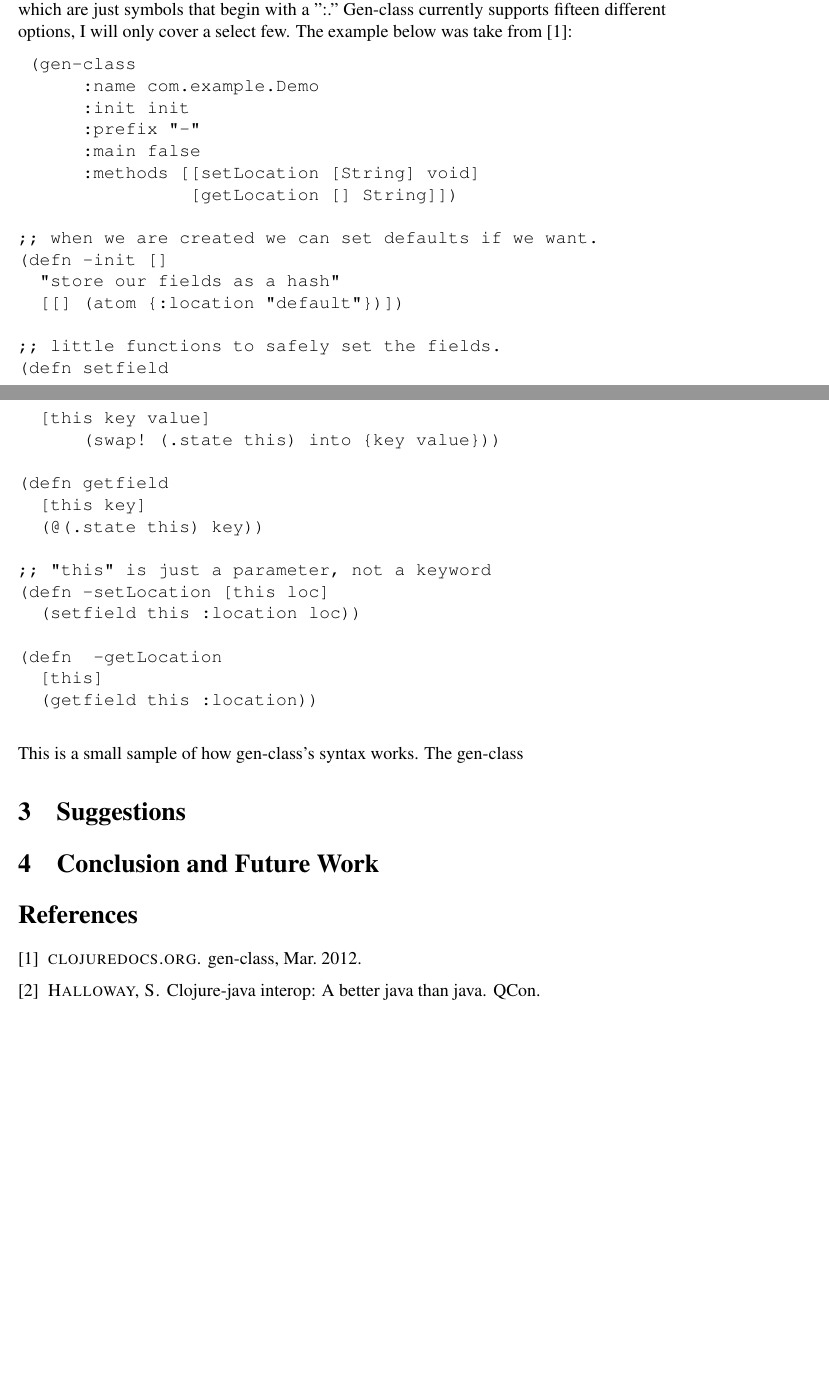
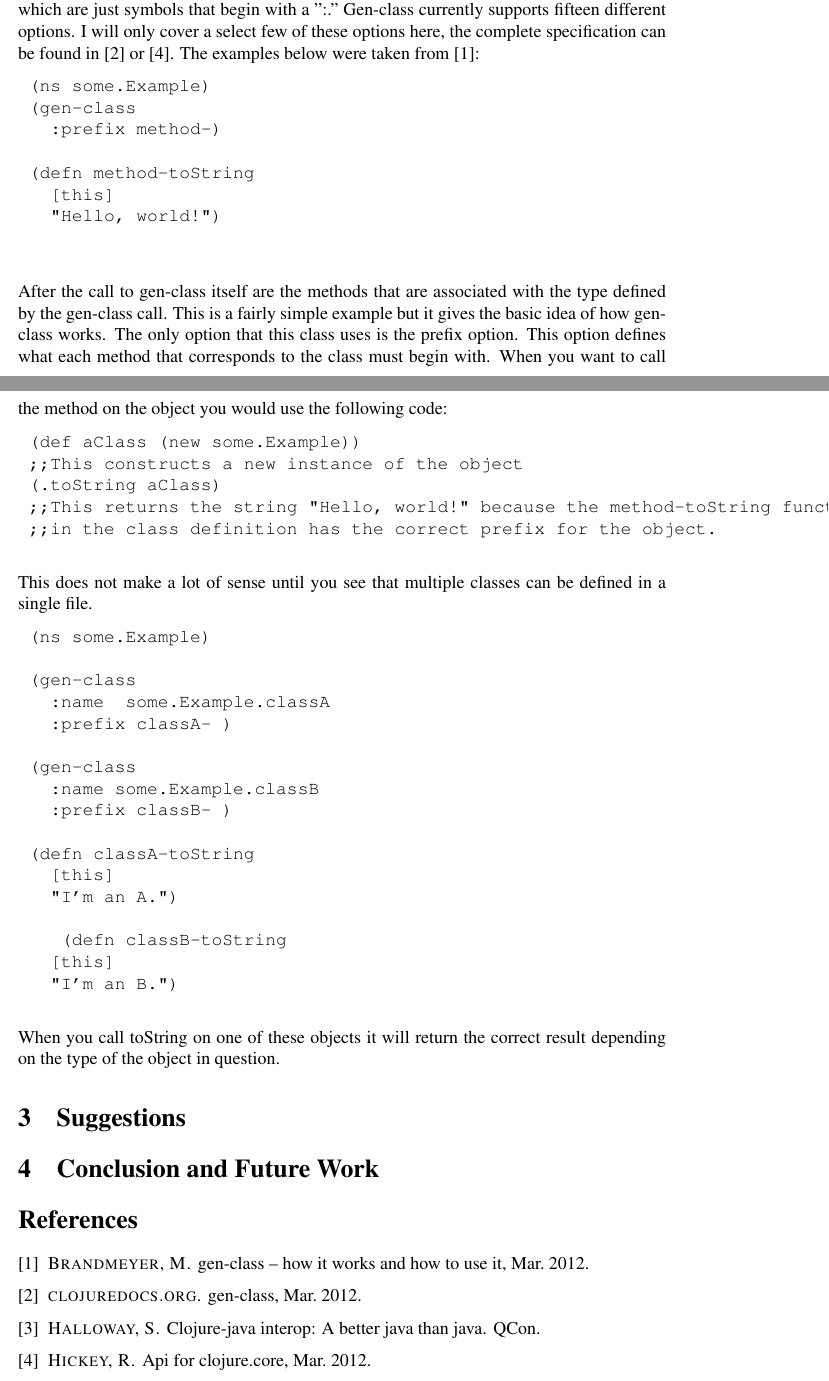
Before and after one commit to SAdams601/MICS-2012, a LaTeX document (mics2012.tex): two parts of pages 5 and 6 of 6 before the commit and two parts of pages 5 and 6 of 7 after it, joined at a grey line, cut so that both start at the same text, the shorter picture padded with empty space. Compiled offline with pdfLaTeX.

Commit message:
Done with Java interop

```diff
--- a/mics2012.tex
+++ b/mics2012.tex
@@ -213,41 +213,52 @@ adams601@morris.umn.edu
 	There can be more functions than just square but they have to be defined in the interface as well.
 
 	\subsubsection{Gen-class}
-	Proxy is limited by what is defined in a super class or Java interface, on the other hand, gen-class is designed for implementing fully featured Java classes. Gen-class consists of a set of options which are represented as key value pairs. The keys consist of Clojure keywords which are just symbols that begin with a ":." Gen-class currently supports fifteen different options, I will only cover a select few. The example below was take from~\cite{docs:genClass}:
+	Proxy is limited by what is defined in a super class or Java interface, on the other hand, gen-class is designed for implementing fully featured Java classes. Gen-class consists of a set of options which are represented as key value pairs. The keys consist of Clojure keywords which are just symbols that begin with a ":." Gen-class currently supports fifteen different options. I will only cover a select few of these options here, the complete specification can be found in \cite{docs:genClass} or \cite{api:genClass}. The examples below were taken from~\cite{kotka}:
 
 	\begin{verbatim}
+	(ns some.Example)
 	(gen-class
-      :name com.example.Demo
-      :init init
-      :prefix "-"
-      :main false
-      :methods [[setLocation [String] void]
-                [getLocation [] String]])
+	  :prefix method-)
 
-;; when we are created we can set defaults if we want.
-(defn -init []
-  "store our fields as a hash"
-  [[] (atom {:location "default"})])
+	(defn method-toString
+	  [this]
+	  "Hello, world!")
 
-;; little functions to safely set the fields.
-(defn setfield
-  [this key value]
-      (swap! (.state this) into {key value}))
-
-(defn getfield
-  [this key]
-  (@(.state this) key))
-
-;; "this" is just a parameter, not a keyword
-(defn -setLocation [this loc]
-  (setfield this :location loc))
-
-(defn  -getLocation
-  [this]
-  (getfield this :location))
 	\end{verbatim}
 
-	This is a small sample of how gen-class's syntax works. The gen-class
+	After the call to gen-class itself are the methods that are associated with the type defined by the gen-class call. This is a fairly simple example but it gives the basic idea of how gen-class works. The only option that this class uses is the prefix option. This option defines what each method that corresponds to the class must begin with. When you want to call the method on the object you would use the following code:
+
+	\begin{verbatim}
+	(def aClass (new some.Example))
+	;;This constructs a new instance of the object
+	(.toString aClass)
+	;;This returns the string "Hello, world!" because the method-toString function
+	;;in the class definition has the correct prefix for the object.
+	\end{verbatim}
+
+	This does not make a lot of sense until you see that multiple classes can be defined in a single file.
+
+	\begin{verbatim}
+	(ns some.Example)
+
+	(gen-class
+	  :name  some.Example.classA
+	  :prefix classA- )
+
+	(gen-class
+	  :name some.Example.classB
+	  :prefix classB- )
+
+	(defn classA-toString
+	  [this]
+	  "I'm an A.")
+
+    (defn classB-toString
+	  [this]
+	  "I'm an B.")
+	\end{verbatim}
+
+	When you call toString on one of these objects it will return the correct result depending on the type of the object in question.
 \section{Suggestions}\label{sec:sugg}
 
 \section{Conclusion and Future Work}\label{sec:con}
```
Also changed, not shown: mics2012bibliography.bib (+16 -0 lines), mics2012.pdf, 2 other files.
